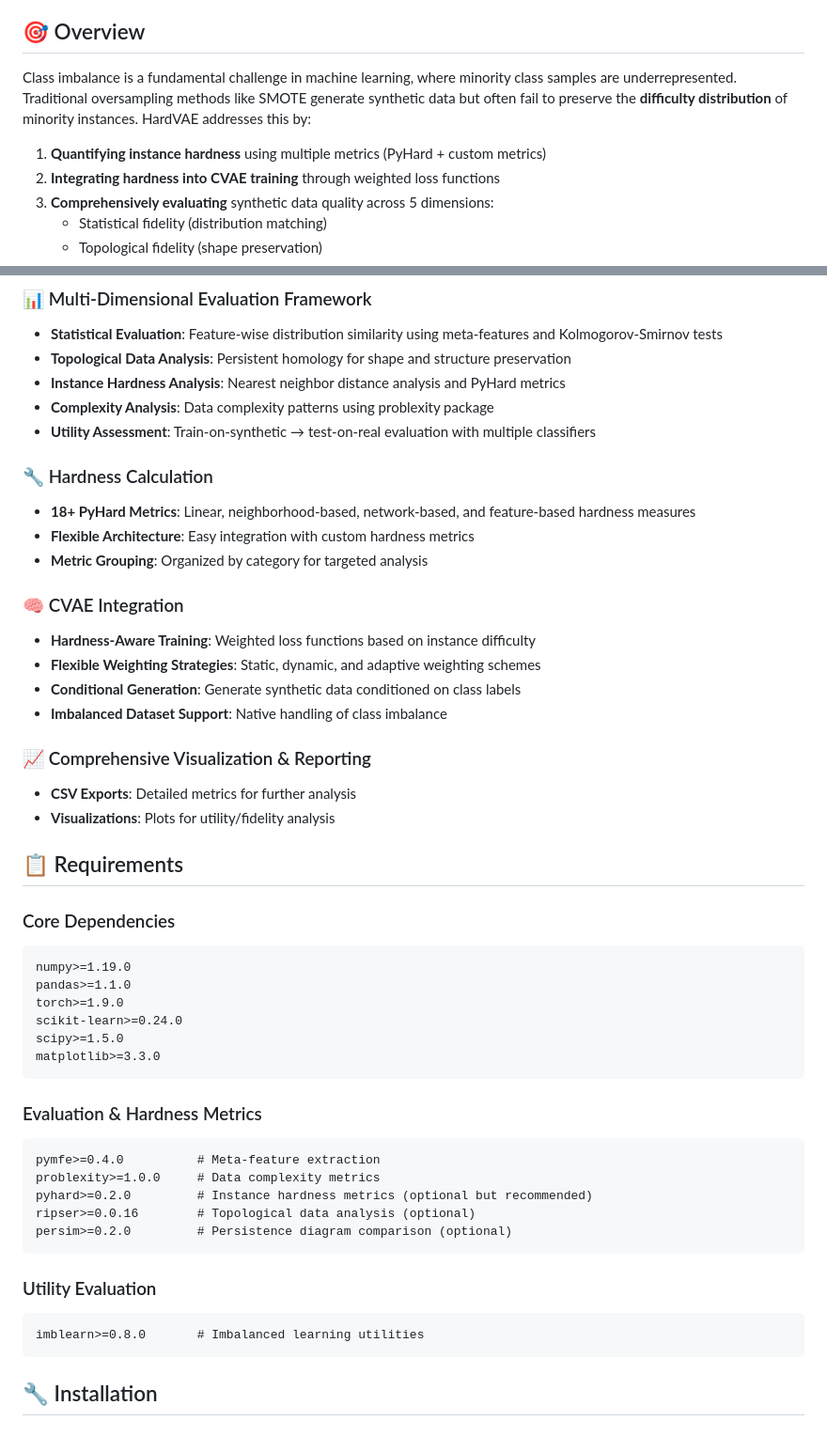
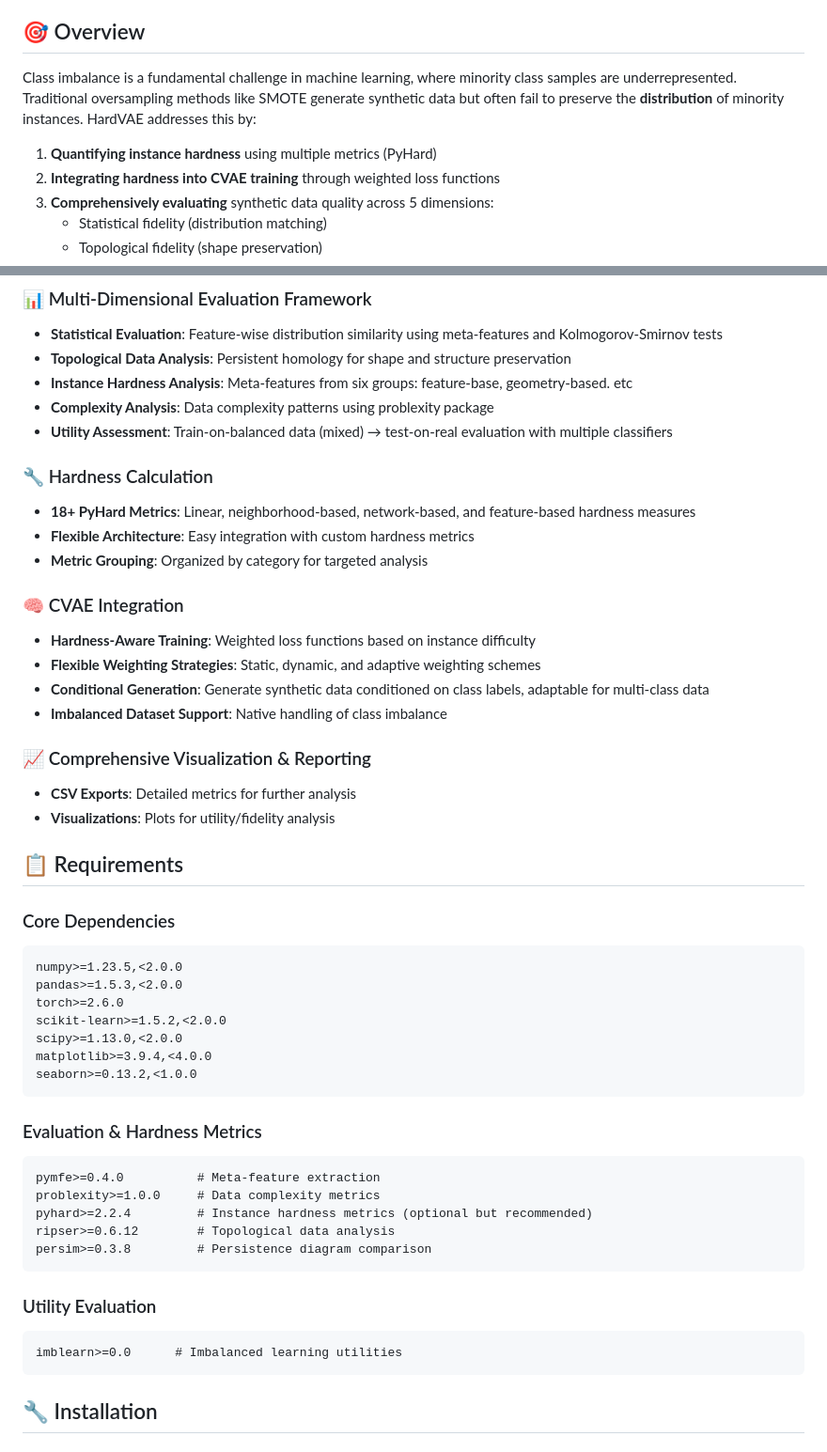
Before and after one commit to Bouka12/HardTVAE, a Markdown page: README.md, 2 parts joined by grey strips. Shown at 94% size. Rendered like a GitHub page.

````diff
--- a/README.md
+++ b/README.md
@@ -7,9 +7,9 @@ A comprehensive Python framework for evaluating and generating high-quality synt
 
 ## 🎯 Overview
 
-Class imbalance is a fundamental challenge in machine learning, where minority class samples are underrepresented. Traditional oversampling methods like SMOTE generate synthetic data but often fail to preserve the **difficulty distribution** of minority instances. HardVAE addresses this by:
+Class imbalance is a fundamental challenge in machine learning, where minority class samples are underrepresented. Traditional oversampling methods like SMOTE generate synthetic data but often fail to preserve the **distribution** of minority instances. HardVAE addresses this by:
 
-1. **Quantifying instance hardness** using multiple metrics (PyHard + custom metrics)
+1. **Quantifying instance hardness** using multiple metrics (PyHard)
 2. **Integrating hardness into CVAE training** through weighted loss functions
 3. **Comprehensively evaluating** synthetic data quality across 5 dimensions:
    - Statistical fidelity (distribution matching)
@@ -23,9 +23,9 @@ Class imbalance is a fundamental challenge in machine learning, where minority c
 ### 📊 Multi-Dimensional Evaluation Framework
 - **Statistical Evaluation**: Feature-wise distribution similarity using meta-features and Kolmogorov-Smirnov tests
 - **Topological Data Analysis**: Persistent homology for shape and structure preservation
-- **Instance Hardness Analysis**: Nearest neighbor distance analysis and PyHard metrics
+- **Instance Hardness Analysis**: Meta-features from six groups: feature-base, geometry-based. etc
 - **Complexity Analysis**: Data complexity patterns using problexity package
-- **Utility Assessment**: Train-on-synthetic → test-on-real evaluation with multiple classifiers
+- **Utility Assessment**: Train-on-balanced data (mixed) → test-on-real evaluation with multiple classifiers
 
 ### 🔧 Hardness Calculation
 - **18+ PyHard Metrics**: Linear, neighborhood-based, network-based, and feature-based hardness measures
@@ -35,7 +35,7 @@ Class imbalance is a fundamental challenge in machine learning, where minority c
 ### 🧠 CVAE Integration
 - **Hardness-Aware Training**: Weighted loss functions based on instance difficulty
 - **Flexible Weighting Strategies**: Static, dynamic, and adaptive weighting schemes
-- **Conditional Generation**: Generate synthetic data conditioned on class labels
+- **Conditional Generation**: Generate synthetic data conditioned on class labels, adaptable for multi-class data
 - **Imbalanced Dataset Support**: Native handling of class imbalance
 
 ### 📈 Comprehensive Visualization & Reporting
@@ -46,26 +46,27 @@ Class imbalance is a fundamental challenge in machine learning, where minority c
 
 ### Core Dependencies
 ```
-numpy>=1.19.0
-pandas>=1.1.0
-torch>=1.9.0
-scikit-learn>=0.24.0
-scipy>=1.5.0
-matplotlib>=3.3.0
+numpy>=1.23.5,<2.0.0
+pandas>=1.5.3,<2.0.0
+torch>=2.6.0
+scikit-learn>=1.5.2,<2.0.0
+scipy>=1.13.0,<2.0.0
+matplotlib>=3.9.4,<4.0.0
+seaborn>=0.13.2,<1.0.0
 ```
 
 ### Evaluation & Hardness Metrics
 ```
 pymfe>=0.4.0          # Meta-feature extraction
 problexity>=1.0.0     # Data complexity metrics
-pyhard>=0.2.0         # Instance hardness metrics (optional but recommended)
-ripser>=0.0.16        # Topological data analysis (optional)
-persim>=0.2.0         # Persistence diagram comparison (optional)
+pyhard>=2.2.4         # Instance hardness metrics (optional but recommended)
+ripser>=0.6.12        # Topological data analysis
+persim>=0.3.8         # Persistence diagram comparison
 ```
 
 ### Utility Evaluation
 ```
-imblearn>=0.8.0       # Imbalanced learning utilities
+imblearn>=0.0      # Imbalanced learning utilities
 ```
 
 ## 🔧 Installation
````
